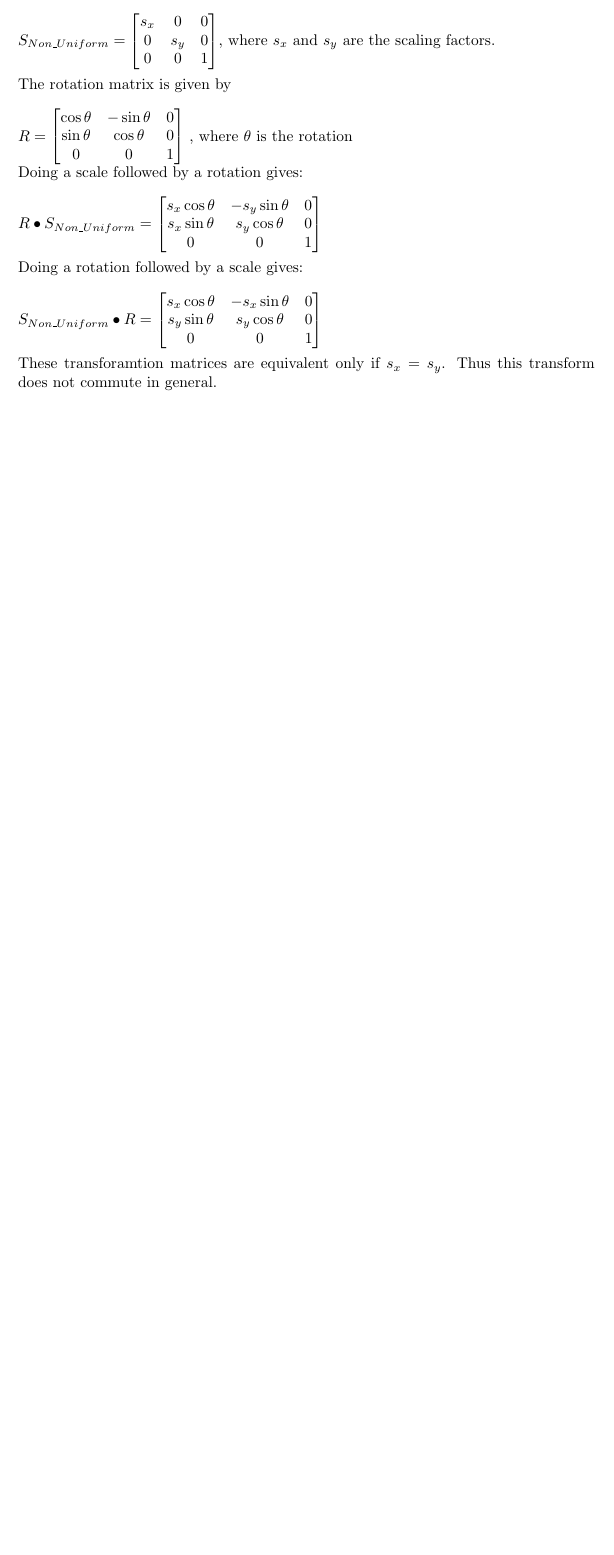
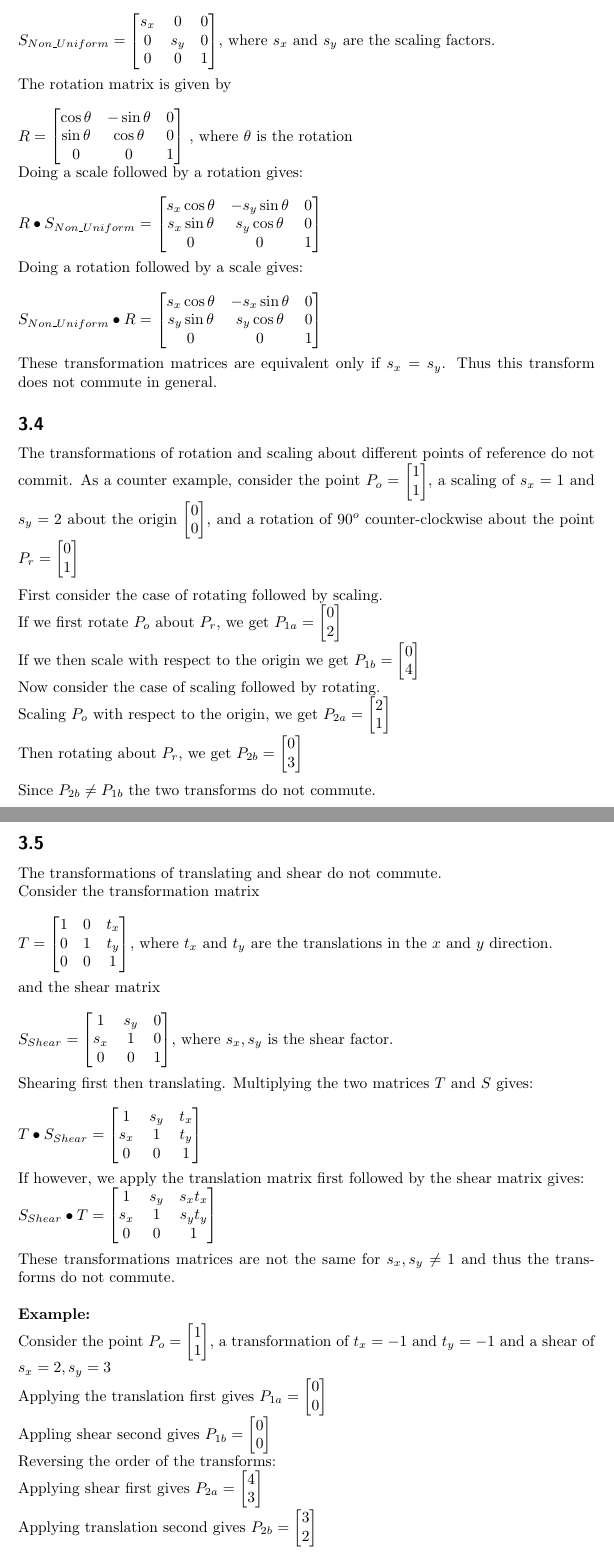
Before and after one commit to ecat/csc418, a LaTeX document (a1_a/questions.tex): part of page 4 of 4 before the commit and two parts of pages 4 and 5 of 5 after it, the two joined at a grey line, cut so that both start at the same text, the shorter picture padded with empty space. Compiled offline with pdfLaTeX.

Commit message:
Finished question 3

```diff
--- a/a1_a/questions.tex
+++ b/a1_a/questions.tex
@@ -193,6 +193,80 @@ $S_{Non\_Uniform} \bullet R = \begin{bmatrix}
                \end{bmatrix}
 $ \\
 
-These transforamtion matrices are equivalent only if $s_x = s_y$. Thus this transform does not commute in general.
+These transformation matrices are equivalent only if $s_x = s_y$. Thus this transform does not commute in general.
+
+\subsection{}
+
+The transformations of rotation and scaling about different points of reference do not commit. As a counter example, consider
+the point $P_o = \begin{bmatrix} 1 \\ 1 \end{bmatrix}$, a scaling of $s_x = 1$ and $s_y = 2$ about the origin
+$\begin{bmatrix} 0 \\ 0\end{bmatrix}$, and a rotation of $90^o$ counter-clockwise about the point $P_r = \begin{bmatrix} 0 \\ 1\end{bmatrix}$\\
+
+First consider the case of rotating followed by scaling.\\
+If we first rotate $P_o$ about $P_r$, we get $P_{1a} = \begin{bmatrix} 0 \\ 2 \end{bmatrix}$\\
+If we then scale with respect to the origin we get $P_{1b} = \begin{bmatrix} 0 \\ 4\end{bmatrix}$
+
+
+Now consider the case of scaling followed by rotating.\\
+Scaling $P_o$ with respect to the origin, we get $P_{2a} = \begin{bmatrix} 2 \\ 1\end{bmatrix}$\\
+Then rotating about $P_r$, we get $P_{2b} = \begin{bmatrix} 0 \\ 3\end{bmatrix}$\\
+
+Since $P_{2b} \neq P_{1b}$ the two transforms do not commute.
+
+\subsection{}
+
+The transformations of translating and shear do not commute.
+
+Consider the transformation matrix \\
+
+$T =
+\begin{bmatrix}
+    1       & 0 & t_x \\
+    0       & 1 & t_y \\
+    0       & 0 & 1
+\end{bmatrix}
+$, where $t_x $ and $t_y$ are the translations in the $x$ and $y$ direction. \\
+
+and the shear matrix \\
+
+$S_{Shear} = \begin{bmatrix}
+    1       & s_y & 0 \\
+    s_x       & 1 & 0 \\
+    0       & 0 & 1
+ \end{bmatrix}
+$, where $s_x, s_y$ is the shear factor. \\
+
+Shearing first then translating. Multiplying the two matrices $T$ and $S$ gives: \\
+
+$T \bullet S_{Shear} = \begin{bmatrix}
+		  1 & s_y & t_x \\
+		  s_x & 1 & t_y \\
+		  0 & 0 & 1
+               \end{bmatrix}
+$ \\
+
+If however, we apply the translation matrix first followed by the shear matrix gives:
+
+$S_{Shear} \bullet T = \begin{bmatrix}
+		  1 & s_y & s_xt_x \\
+		  s_x & 1 & s_yt_y \\
+		  0 & 0 & 1
+               \end{bmatrix}
+$ \\
+
+These transformations matrices are not the same for $s_x, s_y \neq 1$ and thus the transforms do not commute. \\
+
+
+{\bfseries{Example:}}
+
+Consider the point $P_o = \begin{bmatrix} 1 \\ 1 \end{bmatrix}$, a transformation of $t_x = -1$ and $t_y = -1$ and a shear of $s_x = 2, s_y = 3$\\
+Applying the translation first gives $P_{1a} = \begin{bmatrix} 0 \\ 0 \end{bmatrix}$ \\
+Appling shear second gives $P_{1b} = \begin{bmatrix} 0 \\ 0 \end{bmatrix}$
+
+Reversing the order of the transforms:
+
+Applying shear first gives $P_{2a} = \begin{bmatrix} 4 \\ 3 \end{bmatrix}$ \\
+Applying translation second gives  $P_{2b} = \begin{bmatrix} 3 \\ 2 \end{bmatrix}$ \\
+
+$P_{2b} \neq P_{1b}$ so the transforms do not commute.
 
 \end{document}
```
Also changed, not shown: a1_a/questions.tex (6 more changed lines).
